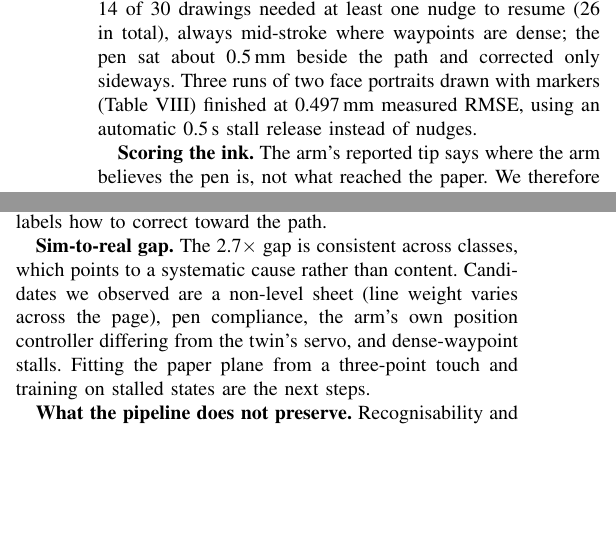
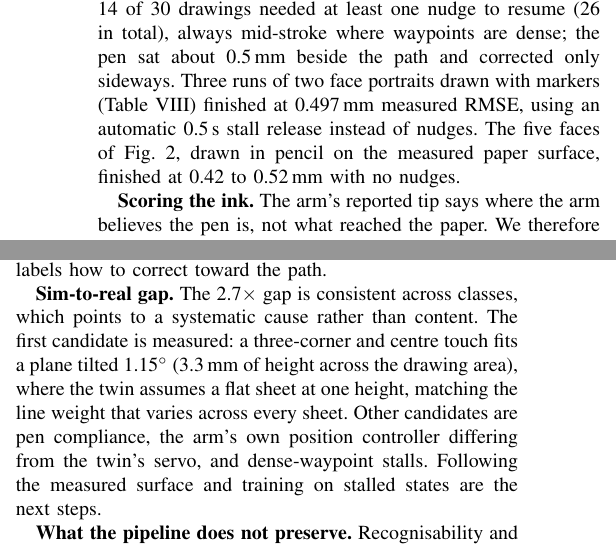
Before and after one commit to shra012/WildTrace, a LaTeX paper (paper/main.tex): two parts of the columns of page 8 of 9, joined at a grey line, cut so that both start at the same text, the shorter picture padded with empty space. Compiled offline with pdfLaTeX.

Commit message:
Paper: measured paper tilt and pencil faces on the physical arm
- Sim-to-real: three-corner plus centre touch fits a 1.15 deg plane
  (3.3 mm across the drawing area); the twin assumes a flat sheet.
- Five paper faces drawn in pencil on the measured surface: 0.42 to
  0.52 mm, no nudges.

```diff
--- a/paper/main.tex
+++ b/paper/main.tex
@@ -606,7 +606,8 @@ Piktor-O-Bot~\cite{csempesz2024piktor}. SmolVLA has no faster setting within 10\
 30 drawings needed at least one nudge to resume (26 in total), always mid-stroke where waypoints are dense; the pen
 sat about 0.5\mm beside the path and corrected only sideways. Three runs of two face portraits drawn with markers
 (Table~\ref{tab:real}) finished at 0.497\mm measured RMSE, using an automatic 0.5\,s stall release instead of
-nudges.
+nudges. The five faces of Fig.~\ref{fig:faces}, drawn in pencil on the measured paper surface, finished at
+0.42 to 0.52\mm with no nudges.
 
 \textbf{Scoring the ink.} The arm's reported tip says where the arm believes the pen is, not what reached the
 paper. We therefore score the sheet itself: the page is found in an overhead photograph and rectified to
@@ -679,9 +680,10 @@ target cuts corners and stays jerky, while the policy has learned from noise-inj
 toward the path.
 
 \textbf{Sim-to-real gap.} The 2.7$\times$ gap is consistent across classes, which points to a systematic
-cause rather than content. Candidates we observed are a non-level sheet (line weight varies across the page),
-pen compliance, the arm's own position controller differing from the twin's servo, and dense-waypoint stalls.
-Fitting the paper plane from a three-point touch and training on stalled states are the next steps.
+cause rather than content. The first candidate is measured: a three-corner and centre touch fits a plane tilted 1.15$^\circ$ (3.3\mm of
+height across the drawing area), where the twin assumes a flat sheet at one height, matching the line weight
+that varies across every sheet. Other candidates are pen compliance, the arm's own position controller differing from the twin's servo, and
+dense-waypoint stalls. Following the measured surface and training on stalled states are the next steps.
 
 \textbf{What the pipeline does not preserve.} Recognisability and geometric fidelity are separate goals.
 For completed paper-r3 final images, mean silhouette IoU with the source photo is \FluxMeanIoU{} for FLUX
```
Also changed, not shown: paper/main.pdf, 3 other files.
